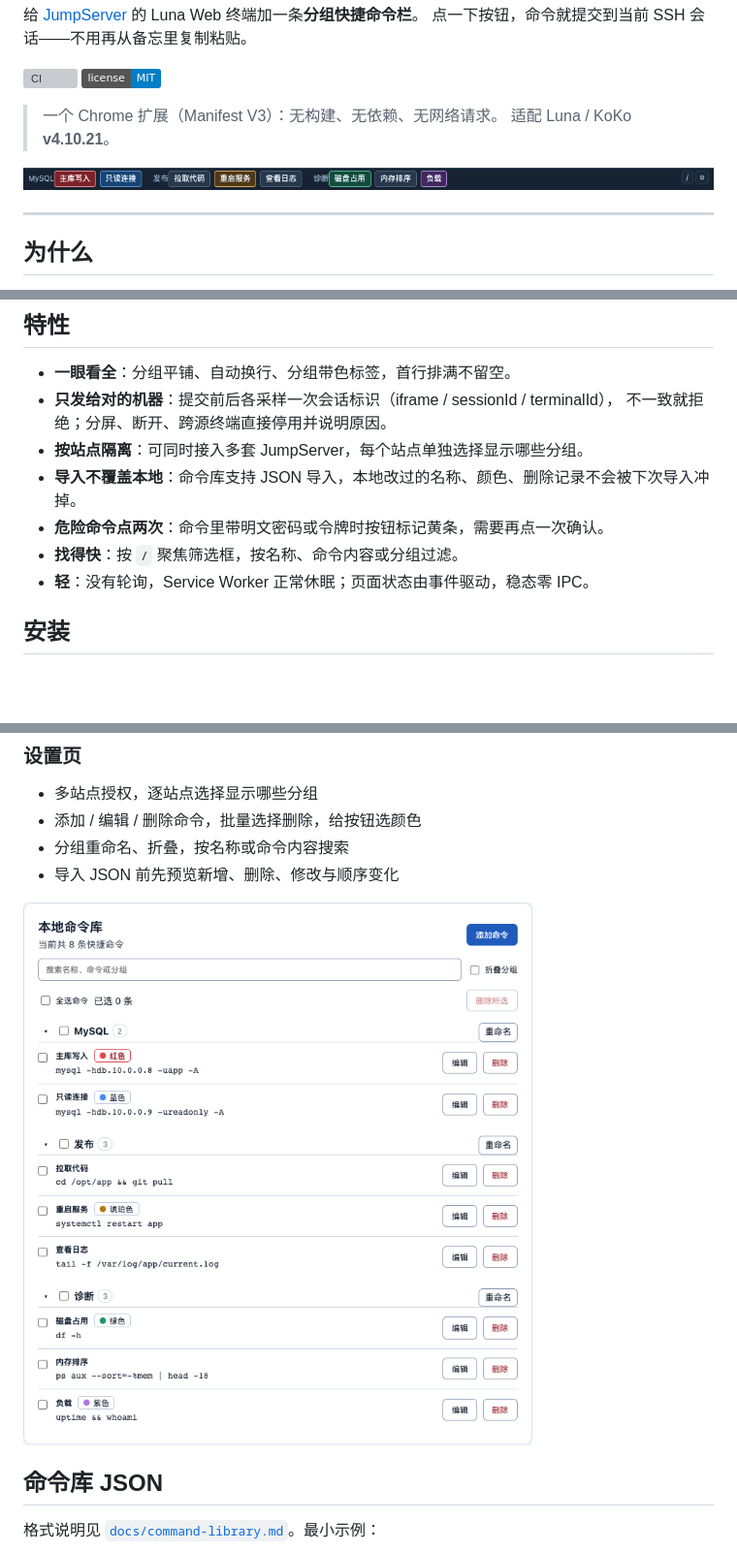
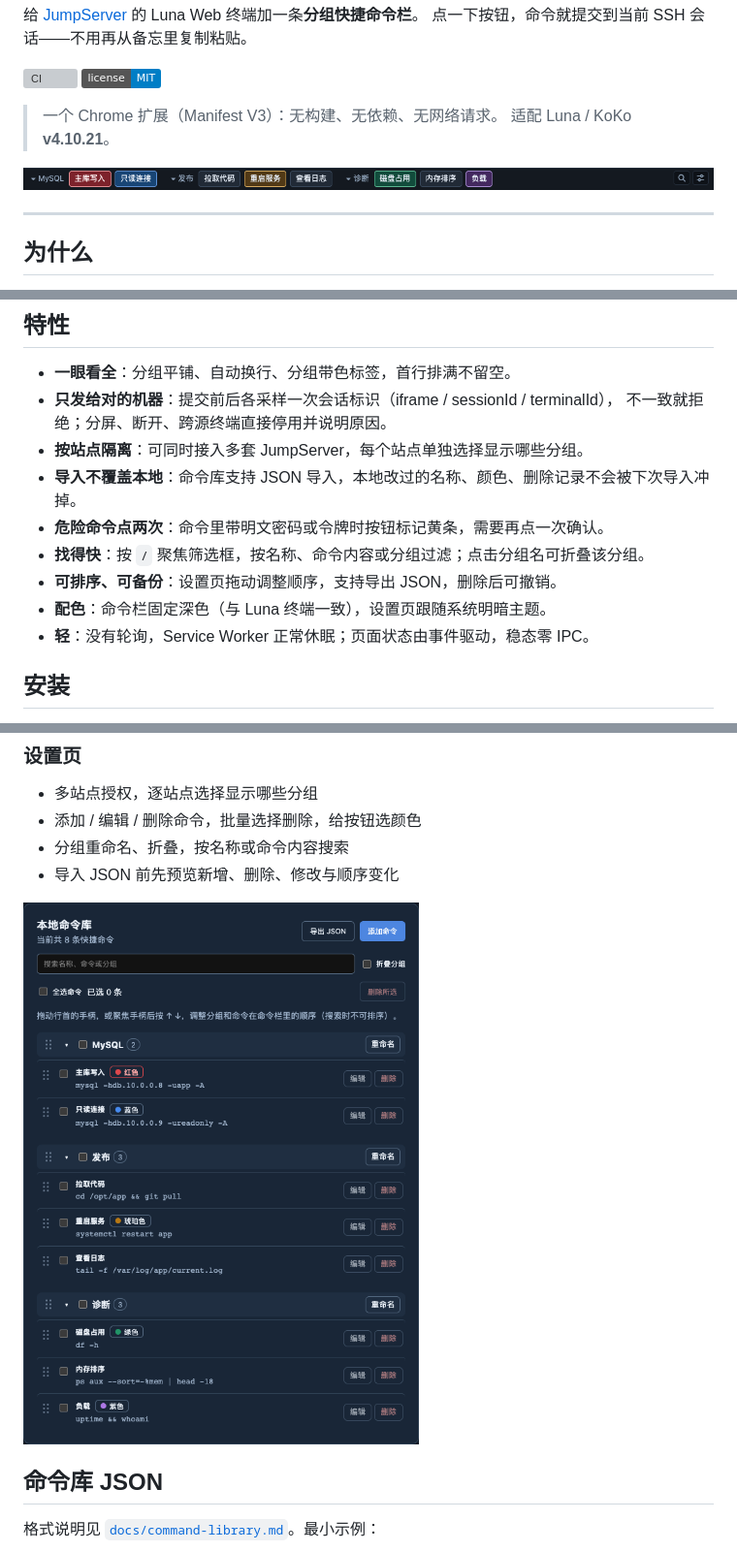
Before and after one commit to penn0312/sshpad, a Markdown page: README.md, 3 parts joined by grey strips. Shown at 97% size. Rendered like a GitHub page; pictures changed too: docs/images/bar.png, docs/images/settings.png; badges without logos; blank space fills up the shorter version; grey boxes are pictures that could not be loaded.

```diff
--- a/README.md
+++ b/README.md
@@ -31,7 +31,9 @@ JumpServer 终端上的分组快捷命令栏。
 - **按站点隔离**：可同时接入多套 JumpServer，每个站点单独选择显示哪些分组。
 - **导入不覆盖本地**：命令库支持 JSON 导入，本地改过的名称、颜色、删除记录不会被下次导入冲掉。
 - **危险命令点两次**：命令里带明文密码或令牌时按钮标记黄条，需要再点一次确认。
-- **找得快**：按 `/` 聚焦筛选框，按名称、命令内容或分组过滤。
+- **找得快**：按 `/` 聚焦筛选框，按名称、命令内容或分组过滤；点击分组名可折叠该分组。
+- **可排序、可备份**：设置页拖动调整顺序，支持导出 JSON，删除后可撤销。
+- **配色**：命令栏固定深色（与 Luna 终端一致），设置页跟随系统明暗主题。
 - **轻**：没有轮询，Service Worker 正常休眠；页面状态由事件驱动，稳态零 IPC。
 
 ## 安装
```
Also changed, not shown: CHANGELOG.md (+28 -0 lines), 10 other files.
